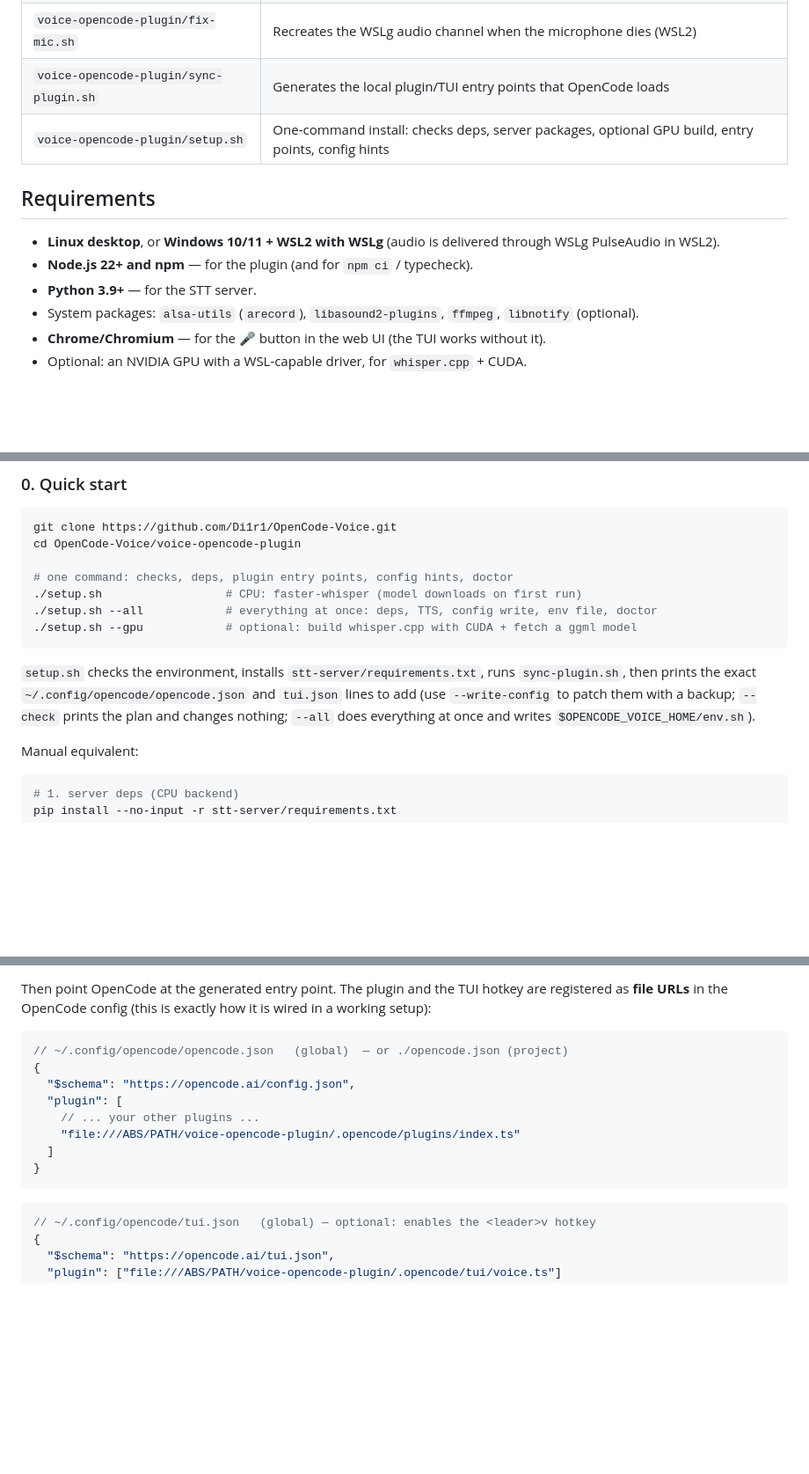
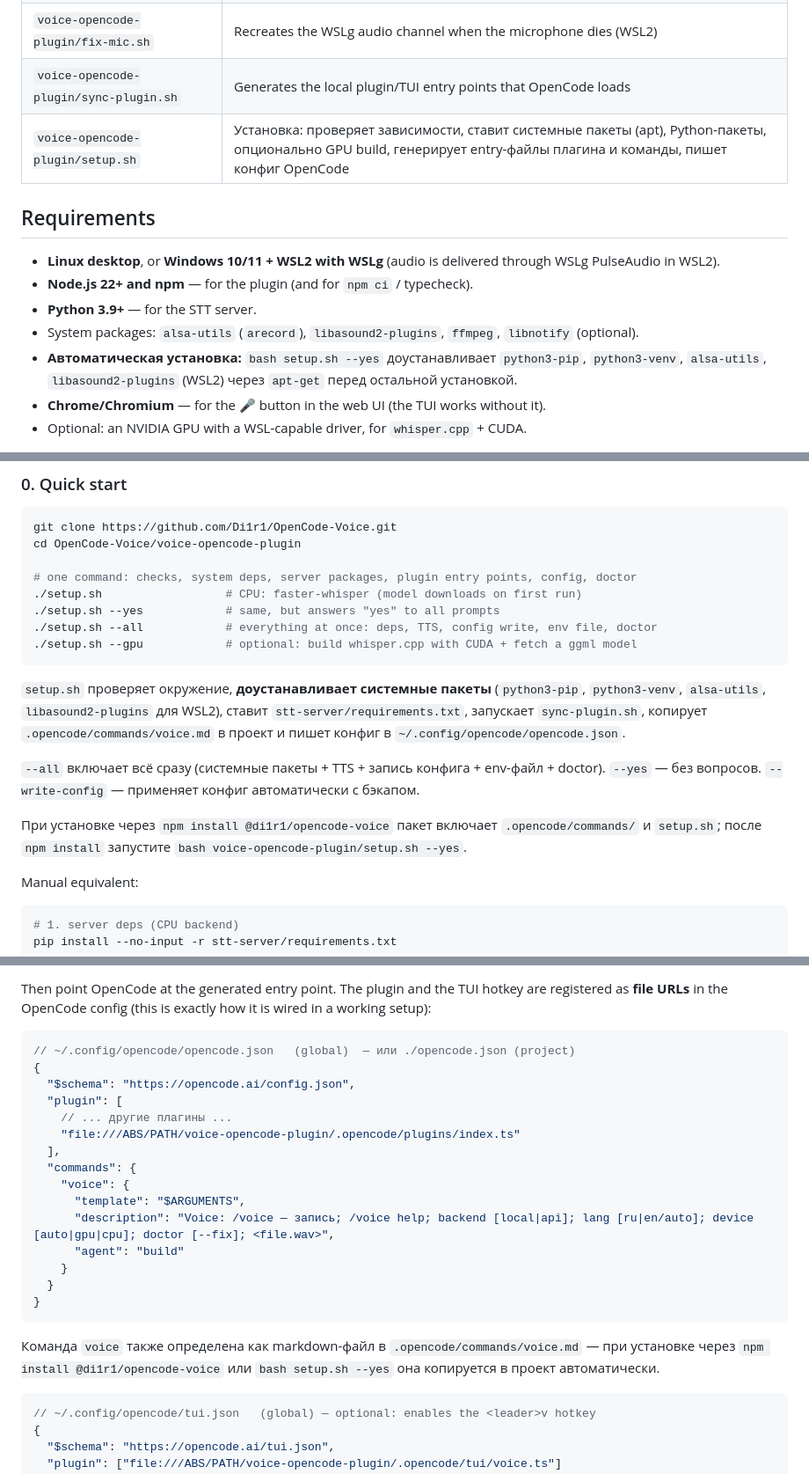
Before and after one commit to Di1r1/OpenCode-Voice, a Markdown page: README.md, 3 parts joined by grey strips. Shown at 88% size. Rendered like a GitHub page; blank space fills up the shorter version.

Commit message:
docs: add auto-install notes, commands config, --yes flag to README

````diff
--- a/README.md
+++ b/README.md
@@ -18,7 +18,7 @@ Release history: [CHANGELOG.md](CHANGELOG.md).
 | `voice-opencode-plugin/doctor.sh` | Diagnostics and repair for the button/extension path (server, CORS, stuck recording, microphone) |
 | `voice-opencode-plugin/fix-mic.sh` | Recreates the WSLg audio channel when the microphone dies (WSL2) |
 | `voice-opencode-plugin/sync-plugin.sh` | Generates the local plugin/TUI entry points that OpenCode loads |
-| `voice-opencode-plugin/setup.sh` | One-command install: checks deps, server packages, optional GPU build, entry points, config hints |
+| `voice-opencode-plugin/setup.sh` | Установка: проверяет зависимости, ставит системные пакеты (apt), Python-пакеты, опционально GPU build, генерирует entry-файлы плагина и команды, пишет конфиг OpenCode |
 
 ## Requirements
 
@@ -26,6 +26,7 @@ Release history: [CHANGELOG.md](CHANGELOG.md).
 - **Node.js 22+ and npm** — for the plugin (and for `npm ci` / typecheck).
 - **Python 3.9+** — for the STT server.
 - System packages: `alsa-utils` (`arecord`), `libasound2-plugins`, `ffmpeg`, `libnotify` (optional).
+- **Автоматическая установка:** `bash setup.sh --yes` доустанавливает `python3-pip`, `python3-venv`, `alsa-utils`, `libasound2-plugins` (WSL2) через `apt-get` перед остальной установкой.
 - **Chrome/Chromium** — for the 🎤 button in the web UI (the TUI works without it).
 - Optional: an NVIDIA GPU with a WSL-capable driver, for `whisper.cpp` + CUDA.
 
@@ -39,13 +40,18 @@ Release history: [CHANGELOG.md](CHANGELOG.md).
 git clone https://github.com/Di1r1/OpenCode-Voice.git
 cd OpenCode-Voice/voice-opencode-plugin
 
-# one command: checks, deps, plugin entry points, config hints, doctor
+# one command: checks, system deps, server packages, plugin entry points, config, doctor
 ./setup.sh                  # CPU: faster-whisper (model downloads on first run)
+./setup.sh --yes            # same, but answers "yes" to all prompts
 ./setup.sh --all            # everything at once: deps, TTS, config write, env file, doctor
 ./setup.sh --gpu            # optional: build whisper.cpp with CUDA + fetch a ggml model
 ```
 
-`setup.sh` checks the environment, installs `stt-server/requirements.txt`, runs `sync-plugin.sh`, then prints the exact `~/.config/opencode/opencode.json` and `tui.json` lines to add (use `--write-config` to patch them with a backup; `--check` prints the plan and changes nothing; `--all` does everything at once and writes `$OPENCODE_VOICE_HOME/env.sh`).
+`setup.sh` проверяет окружение, **доустанавливает системные пакеты** (`python3-pip`, `python3-venv`, `alsa-utils`, `libasound2-plugins` для WSL2), ставит `stt-server/requirements.txt`, запускает `sync-plugin.sh`, копирует `.opencode/commands/voice.md` в проект и пишет конфиг в `~/.config/opencode/opencode.json`.
+
+`--all` включает всё сразу (системные пакеты + TTS + запись конфига + env-файл + doctor). `--yes` — без вопросов. `--write-config` — применяет конфиг автоматически с бэкапом.
+
+При установке через `npm install @di1r1/opencode-voice` пакет включает `.opencode/commands/` и `setup.sh`; после `npm install` запустите `bash voice-opencode-plugin/setup.sh --yes`.
 
 Manual equivalent:
 
@@ -132,15 +138,24 @@ A tarball built with `npm pack` has the same layout.
 Then point OpenCode at the generated entry point. The plugin and the TUI hotkey are registered as **file URLs** in the OpenCode config (this is exactly how it is wired in a working setup):
 
 ```jsonc
-// ~/.config/opencode/opencode.json   (global)  — or ./opencode.json (project)
+// ~/.config/opencode/opencode.json   (global)  — или ./opencode.json (project)
 {
   "$schema": "https://opencode.ai/config.json",
   "plugin": [
-    // ... your other plugins ...
+    // ... другие плагины ...
     "file:///ABS/PATH/voice-opencode-plugin/.opencode/plugins/index.ts"
-  ]
+  ],
+  "commands": {
+    "voice": {
+      "template": "$ARGUMENTS",
+      "description": "Voice: /voice — запись; /voice help; backend [local|api]; lang [ru|en/auto]; device [auto|gpu|cpu]; doctor [--fix]; <file.wav>",
+      "agent": "build"
+    }
+  }
 }
 ```
+
+Команда `voice` также определена как markdown-файл в `.opencode/commands/voice.md` — при установке через `npm install @di1r1/opencode-voice` или `bash setup.sh --yes` она копируется в проект автоматически.
 
 ```jsonc
 // ~/.config/opencode/tui.json   (global) — optional: enables the <leader>v hotkey
````
